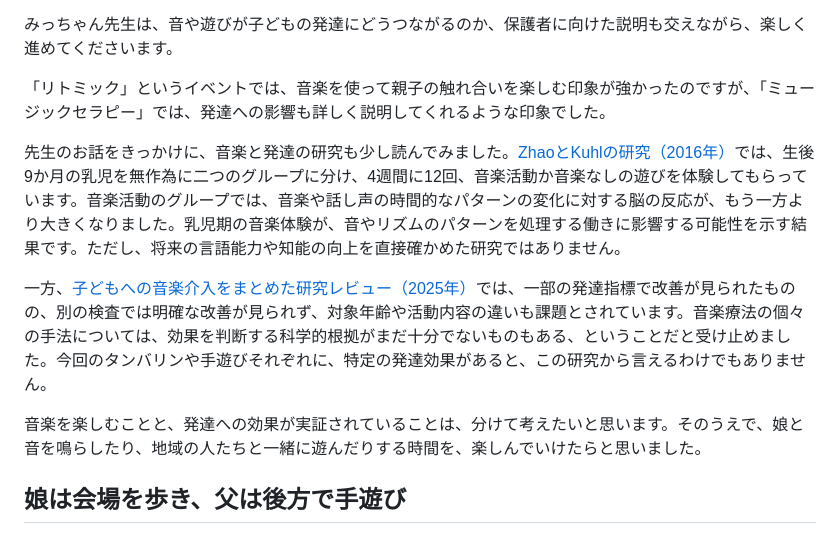
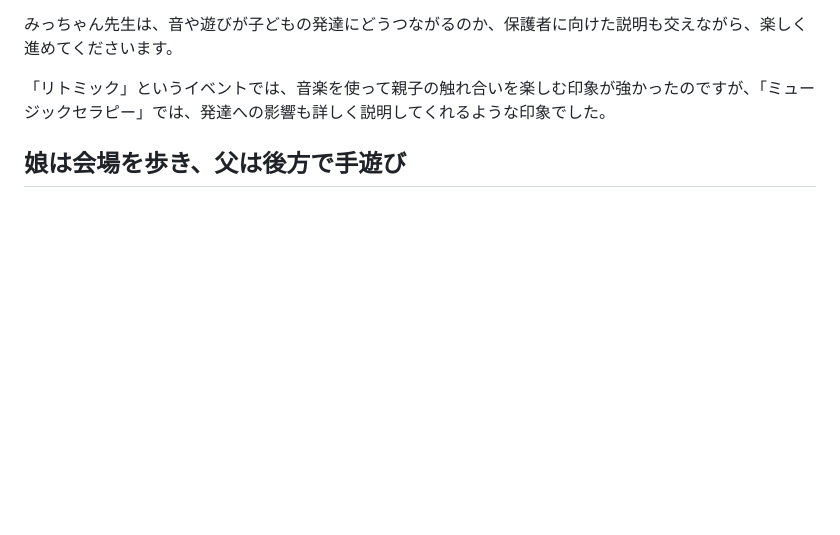
Before and after one commit to sawanoto/sawamoto, a Markdown page: content/writing/2026-11-07-hokushin-music-therapy.md, the part around the change. GitHub-like rendering; blank space fills up the shorter version.

Commit message:
Edit content on music therapy research and personal insights
Removed sections discussing research on music therapy and its effects on child development, while retaining personal reflections on the experience.

```diff
--- a/content/writing/2026-11-07-hokushin-music-therapy.md
+++ b/content/writing/2026-11-07-hokushin-music-therapy.md
@@ -26,12 +26,6 @@
 みっちゃん先生は、音や遊びが子どもの発達にどうつながるのか、保護者に向けた説明も交えながら、楽しく進めてくださいます。
 
 「リトミック」というイベントでは、音楽を使って親子の触れ合いを楽しむ印象が強かったのですが、「ミュージックセラピー」では、発達への影響も詳しく説明してくれるような印象でした。
-
-先生のお話をきっかけに、音楽と発達の研究も少し読んでみました。[ZhaoとKuhlの研究（2016年）](https://pmc.ncbi.nlm.nih.gov/articles/PMC4868410/)では、生後9か月の乳児を無作為に二つのグループに分け、4週間に12回、音楽活動か音楽なしの遊びを体験してもらっています。音楽活動のグループでは、音楽や話し声の時間的なパターンの変化に対する脳の反応が、もう一方より大きくなりました。乳児期の音楽体験が、音やリズムのパターンを処理する働きに影響する可能性を示す結果です。ただし、将来の言語能力や知能の向上を直接確かめた研究ではありません。
-
-一方、[子どもへの音楽介入をまとめた研究レビュー（2025年）](https://pubmed.ncbi.nlm.nih.gov/40140669/)では、一部の発達指標で改善が見られたものの、別の検査では明確な改善が見られず、対象年齢や活動内容の違いも課題とされています。音楽療法の個々の手法については、効果を判断する科学的根拠がまだ十分でないものもある、ということだと受け止めました。今回のタンバリンや手遊びそれぞれに、特定の発達効果があると、この研究から言えるわけでもありません。
-
-音楽を楽しむことと、発達への効果が実証されていることは、分けて考えたいと思います。そのうえで、娘と音を鳴らしたり、地域の人たちと一緒に遊んだりする時間を、楽しんでいけたらと思いました。
 
 ## 娘は会場を歩き、父は後方で手遊び
 
```
